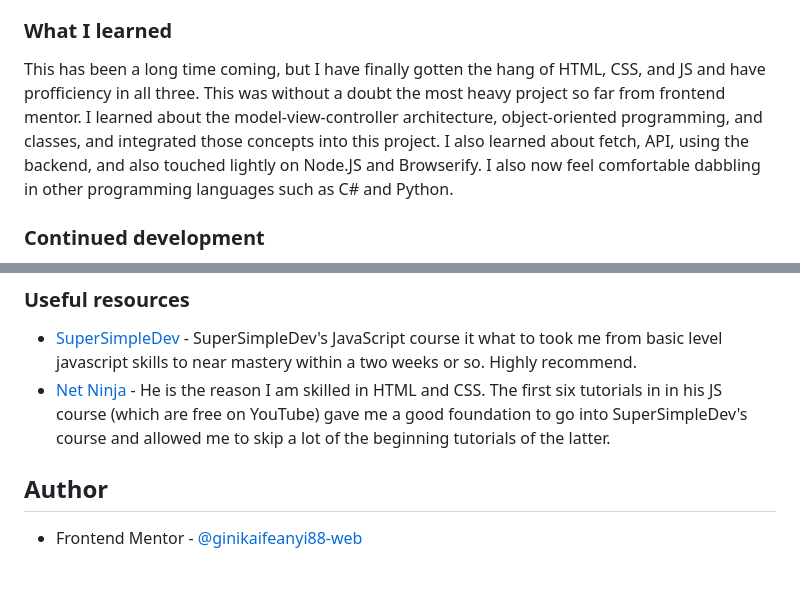
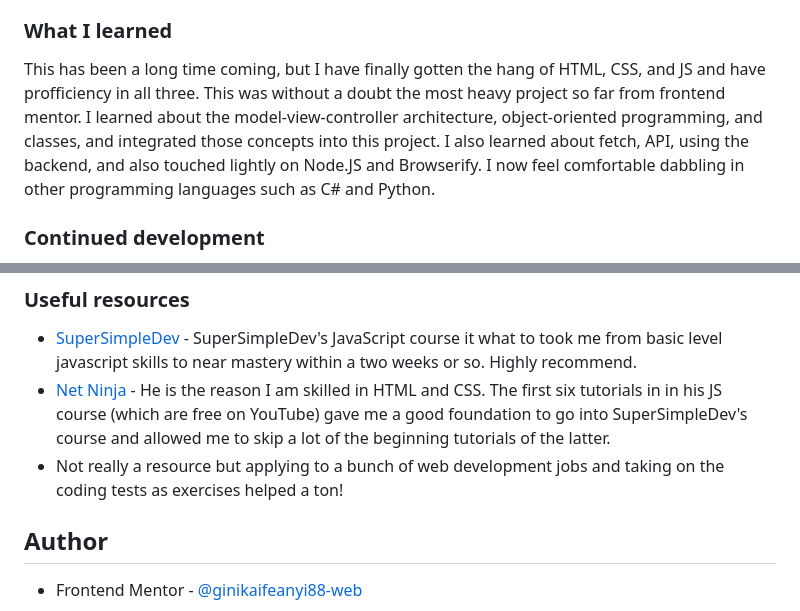
Before and after one commit to ginikaifeanyi88-web/weather-app-main, a Markdown page: README.md, 2 parts joined by grey strips. GitHub-like rendering; blank space fills up the shorter version.

```diff
--- a/README.md
+++ b/README.md
@@ -55,7 +55,7 @@ Users should be able to:
 
 ### What I learned
 
-This has been a long time coming, but I have finally gotten the hang of HTML, CSS, and JS and have profficiency in all three. This was without a doubt the most heavy project so far from frontend mentor. I learned about the model-view-controller architecture, object-oriented programming, and classes, and integrated those concepts into this project. I also learned about fetch, API, using the backend, and also touched lightly on Node.JS and Browserify. I also now feel comfortable dabbling in other programming languages such as C# and Python.
+This has been a long time coming, but I have finally gotten the hang of HTML, CSS, and JS and have profficiency in all three. This was without a doubt the most heavy project so far from frontend mentor. I learned about the model-view-controller architecture, object-oriented programming, and classes, and integrated those concepts into this project. I also learned about fetch, API, using the backend, and also touched lightly on Node.JS and Browserify. I now feel comfortable dabbling in other programming languages such as C# and Python.
 
 ### Continued development
 
@@ -69,6 +69,7 @@ As for what is upcoming for myself, I am probably going to learn about the backe
 
 - [SuperSimpleDev](https://www.youtube.com/watch?v=EerdGm-ehJQ) - SuperSimpleDev's JavaScript course it what to took me from basic level javascript skills to near mastery within a two weeks or so. Highly recommend.
 - [Net Ninja](https://www.youtube.com/watch?v=iWOYAxlnaww) - He is the reason I am skilled in HTML and CSS. The first six tutorials in in his JS course (which are free on YouTube) gave me a good foundation to go into SuperSimpleDev's course and allowed me to skip a lot of the beginning tutorials of the latter.
+- Not really a resource but applying to a bunch of web development jobs and taking on the coding tests as exercises helped a ton!
 
 ## Author
 
```
